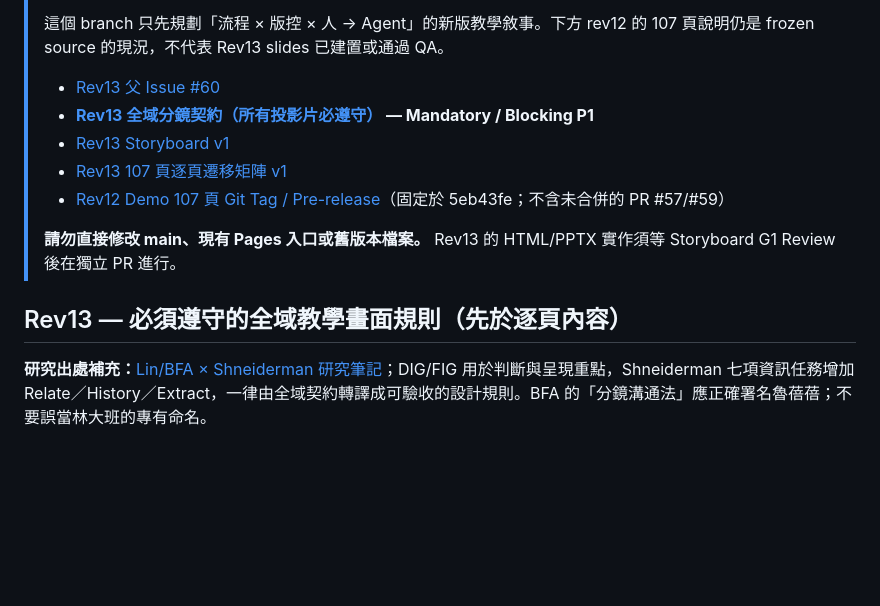
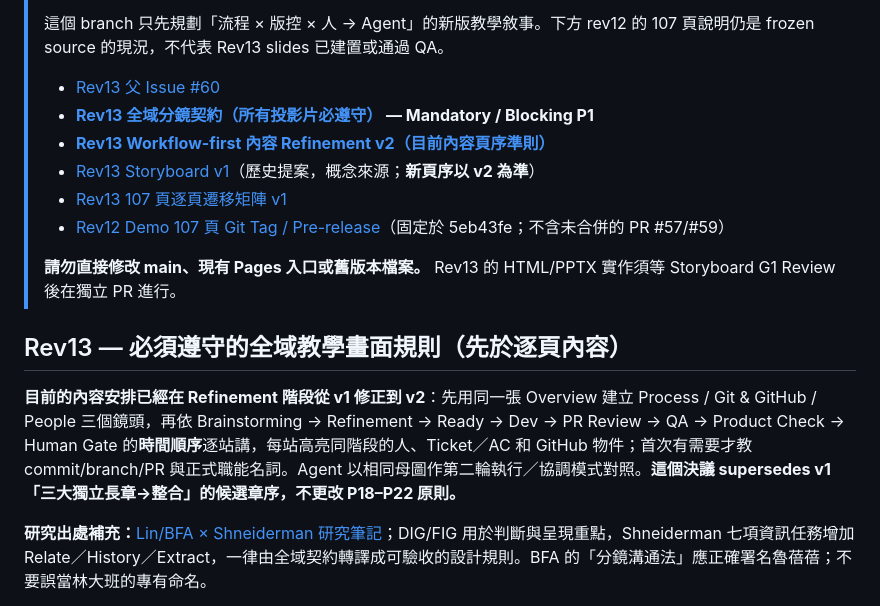
Before and after one commit to world4jason/Agent-101-deck, a Markdown page: README.md, the part around the change. Rendered like a GitHub page; blank space fills up the shorter version.

Commit message:
docs(rev13): promote stage-first v2 as current content sequence and gate

```diff
--- a/README.md
+++ b/README.md
@@ -8,7 +8,8 @@
 >
 > - [Rev13 父 Issue #60](https://github.com/world4jason/Agent-101-deck/issues/60)
 > - **[Rev13 全域分鏡契約（所有投影片必遵守）](docs/rev13-visual-narrative-contract.md) — Mandatory / Blocking P1**
-> - [Rev13 Storyboard v1](docs/rev13-reorg-storyboard-v1.md)
+> - **[Rev13 Workflow-first 內容 Refinement v2（目前內容頁序準則）](docs/rev13-workflow-first-content-refinement-v2.md)**
+> - [Rev13 Storyboard v1](docs/rev13-reorg-storyboard-v1.md)（歷史提案，概念來源；**新頁序以 v2 為準**）
 > - [Rev13 107 頁逐頁遷移矩陣 v1](docs/rev13-migration-matrix-v1.md)
 > - [Rev12 Demo 107 頁 Git Tag / Pre-release](https://github.com/world4jason/Agent-101-deck/releases/tag/rev12-demo-107)（固定於 5eb43fe；不含未合併的 PR #57/#59）
 >
@@ -16,6 +17,10 @@
 
 
 ## Rev13 — 必須遵守的全域教學畫面規則（先於逐頁內容）
+
+**目前的內容安排已經在 Refinement 階段從 v1 修正到 v2**：先用同一張 Overview 建立 Process / Git & GitHub / People 三個鏡頭，再依 Brainstorming → Refinement → Ready → Dev → PR Review → QA → Product Check → Human Gate 的**時間順序**逐站講，每站高亮同階段的人、Ticket／AC 和 GitHub 物件；首次有需要才教 commit/branch/PR 與正式職能名詞。Agent 以相同母圖作第二輪執行／協調模式對照。**這個決議 supersedes v1「三大獨立長章→整合」的候選章序，不更改 P18–P22 原則。**
+
+
 
 **研究出處補充：**[Lin/BFA × Shneiderman 研究筆記](docs/rev13-presentation-research-lin-shneiderman.md)；DIG/FIG 用於判斷與呈現重點，Shneiderman 七項資訊任務增加 Relate／History／Extract，一律由全域契約轉譯成可驗收的設計規則。BFA 的「分鏡溝通法」應正確署名魯蓓蓓；不要誤當林大班的專有命名。
 
```
